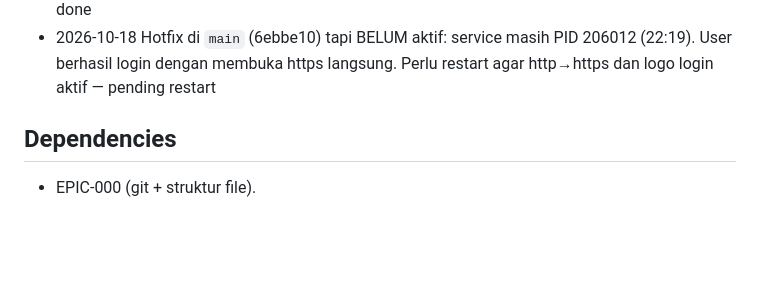
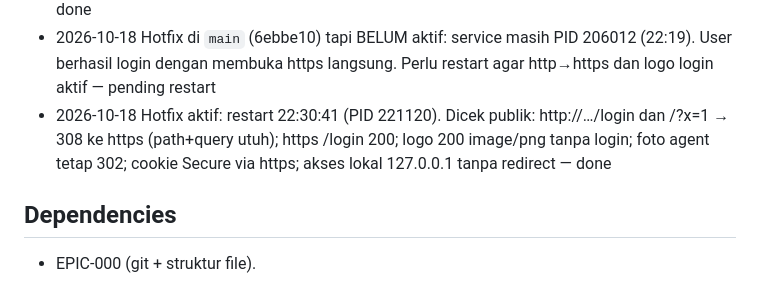
Before and after one commit to ilhamwit/hgchatvirtual, a Markdown page: docs/epics/EPIC-001-multi-user-auth.md, the part around the change. Drawn GitHub-style; blank space fills up the shorter version.

Commit message:
docs: https/login-logo hotfix is live (PID 221120)
Refs: EPIC-001

Co-Authored-By: Claude Opus 5.5 <noreply@anthropic.com>

```diff
--- a/docs/epics/EPIC-001-multi-user-auth.md
+++ b/docs/epics/EPIC-001-multi-user-auth.md
@@ -75,6 +75,7 @@ terpisah per orang. Pembatasan per agent bisa ditambah lewat role nanti.
 - 2026-10-18 QA: user login, chat, dan Keluar dari browser di agents.herrygunawan.com — berhasil — done
 - 2026-10-18 Hotfix (laporan user setelah rilis EPIC-002/007): login berhasil di server (sesi tercatat 22:22:45) tapi browser kembali ke /login saat dibuka lewat http:// ("Not Secure"). Penyebab: situs bisa diakses via http dan https; cookie sesi `Secure` dari kunjungan https tidak boleh ditimpa dari halaman http dan tidak dikirim lewat http. Perbaikan: pengunjung lewat Cloudflare dengan skema http (CF-Visitor / X-Forwarded-Proto, hanya dipercaya dari loopback) diarahkan 308 ke https (path+query utuh, Host divalidasi); flag Secure kini mengikuti CF-Visitor. Sekalian: logo di halaman login rusak karena `/assets/hg-logo.png` butuh login → kini satu-satunya aset publik (foto agent tetap privat). 6 test baru (`test/https.test.js`), total 43 PASS — done
 - 2026-10-18 Hotfix di `main` (6ebbe10) tapi BELUM aktif: service masih PID 206012 (22:19). User berhasil login dengan membuka https langsung. Perlu restart agar http→https dan logo login aktif — pending restart
+- 2026-10-18 Hotfix aktif: restart 22:30:41 (PID 221120). Dicek publik: http://…/login dan /?x=1 → 308 ke https (path+query utuh); https /login 200; logo 200 image/png tanpa login; foto agent tetap 302; cookie Secure via https; akses lokal 127.0.0.1 tanpa redirect — done
 
 ## Dependencies
 
```
